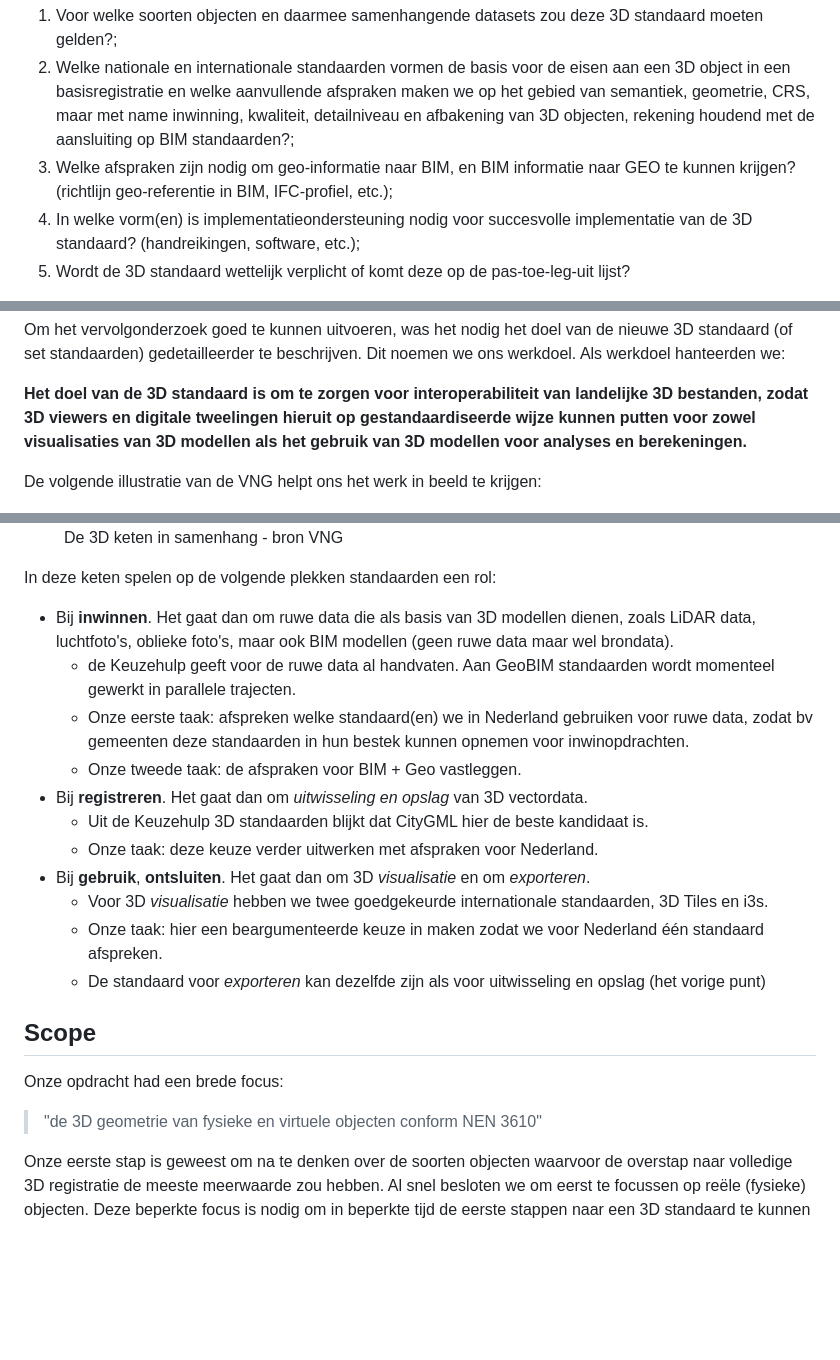
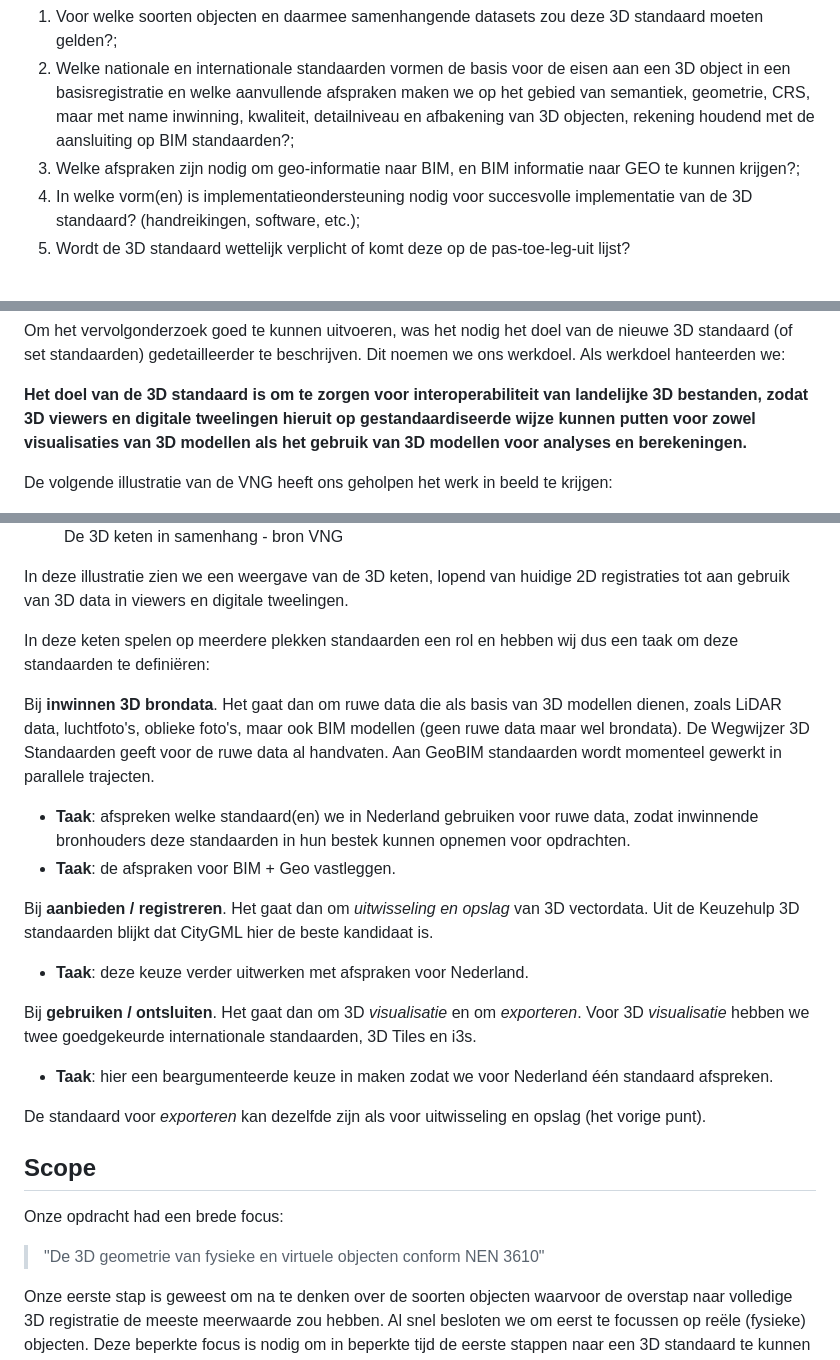
Before and after one commit to Geonovum/3d-standaard-rapport, a Markdown page: ch01.md, 3 parts joined by grey strips. Drawn GitHub-style; blank space fills up the shorter version.

Commit message:
editorial ch01

```diff
--- a/ch01.md
+++ b/ch01.md
@@ -8,7 +8,7 @@ In het vervolgonderzoek stonden vijf onderzoeksvragen centraal:
 
 1.	Voor welke soorten objecten en daarmee samenhangende datasets zou deze 3D standaard moeten gelden?;
 1.	Welke nationale en internationale standaarden vormen de basis voor de eisen aan een 3D object in een basisregistratie en welke aanvullende afspraken maken we op het gebied van semantiek, geometrie, CRS, maar met name inwinning, kwaliteit, detailniveau en afbakening van 3D objecten, rekening houdend met de aansluiting op BIM standaarden?;
-1.	Welke afspraken zijn nodig om geo-informatie naar BIM, en BIM informatie naar GEO te kunnen krijgen? (richtlijn geo-referentie in BIM, IFC-profiel, etc.);
+1.	Welke afspraken zijn nodig om geo-informatie naar BIM, en BIM informatie naar GEO te kunnen krijgen?;
 1.	In welke vorm(en) is implementatieondersteuning nodig voor succesvolle implementatie van de 3D standaard? (handreikingen, software, etc.);
 1.	Wordt de 3D standaard wettelijk verplicht of komt deze op de pas-toe-leg-uit lijst?
 
@@ -23,29 +23,35 @@ Om het vervolgonderzoek goed te kunnen uitvoeren, was het nodig het doel van de
 
 **Het doel van de 3D standaard is om te zorgen voor interoperabiliteit van landelijke 3D bestanden, zodat 3D viewers en digitale tweelingen hieruit op gestandaardiseerde wijze kunnen putten voor zowel visualisaties van 3D modellen als het gebruik van 3D modellen voor analyses en berekeningen.**
 
-De volgende illustratie van de VNG helpt ons het werk in beeld te krijgen:
+De volgende illustratie van de VNG heeft ons geholpen het werk in beeld te krijgen:
 
 <figure>
     <img src="./media/3d-keten.png" alt="de 3D keten in samenhang"/>
     <figcaption>De 3D keten in samenhang - bron VNG</figcaption>
 </figure>
 
-In deze keten spelen op de volgende plekken standaarden een rol:
-- Bij **inwinnen**. Het gaat dan om ruwe data die als basis van 3D modellen dienen, zoals LiDAR data, luchtfoto's, oblieke foto's, maar ook BIM modellen (geen ruwe data maar wel brondata).
-    - de Keuzehulp geeft voor de ruwe data al handvaten. Aan GeoBIM standaarden wordt momenteel gewerkt in parallele trajecten.
-    - Onze eerste taak: afspreken welke standaard(en) we in Nederland gebruiken voor ruwe data, zodat bv gemeenten deze standaarden in hun bestek kunnen opnemen voor inwinopdrachten.
-    - Onze tweede taak: de afspraken voor BIM + Geo vastleggen.
-- Bij **registreren**. Het gaat dan om *uitwisseling en opslag* van 3D vectordata.
-    - Uit de Keuzehulp 3D standaarden blijkt dat CityGML hier de beste kandidaat is.
-    - Onze taak: deze keuze verder uitwerken met afspraken voor Nederland.
-- Bij **gebruik**, **ontsluiten**. Het gaat dan om 3D *visualisatie* en om *exporteren*.
-    - Voor 3D *visualisatie* hebben we twee goedgekeurde internationale standaarden, 3D Tiles en i3s.
-    - Onze taak: hier een beargumenteerde keuze in maken zodat we voor Nederland één standaard afspreken.
-    - De standaard voor *exporteren* kan dezelfde zijn als voor uitwisseling en opslag (het vorige punt)
+In deze illustratie zien we een weergave van de 3D keten, lopend van huidige 2D registraties tot aan gebruik van 3D data in viewers en digitale tweelingen.
+
+In deze keten spelen op meerdere plekken standaarden een rol en hebben wij dus een taak om deze standaarden te definiëren:
+
+Bij **inwinnen 3D brondata**. Het gaat dan om ruwe data die als basis van 3D modellen dienen, zoals LiDAR data, luchtfoto's, oblieke foto's, maar ook BIM modellen (geen ruwe data maar wel brondata). De Wegwijzer 3D Standaarden geeft voor de ruwe data al handvaten. Aan GeoBIM standaarden wordt momenteel gewerkt in parallele trajecten.
+
+- **Taak**: afspreken welke standaard(en) we in Nederland gebruiken voor ruwe data, zodat inwinnende bronhouders deze standaarden in hun bestek kunnen opnemen voor opdrachten.
+- **Taak**: de afspraken voor BIM + Geo vastleggen.
+
+Bij **aanbieden / registreren**. Het gaat dan om *uitwisseling en opslag* van 3D vectordata. Uit de Keuzehulp 3D standaarden blijkt dat CityGML hier de beste kandidaat is.
+
+- **Taak**: deze keuze verder uitwerken met afspraken voor Nederland.
+
+Bij **gebruiken / ontsluiten**. Het gaat dan om 3D *visualisatie* en om *exporteren*. Voor 3D *visualisatie* hebben we twee goedgekeurde internationale standaarden, 3D Tiles en i3s.
+
+- **Taak**: hier een beargumenteerde keuze in maken zodat we voor Nederland één standaard afspreken.
+
+De standaard voor *exporteren* kan dezelfde zijn als voor uitwisseling en opslag (het vorige punt).
 
 ## Scope
 Onze opdracht had een brede focus:
-> "de 3D geometrie van fysieke en virtuele objecten conform NEN 3610"
+> "De 3D geometrie van fysieke en virtuele objecten conform NEN 3610"
 
 Onze eerste stap is geweest om na te denken over de soorten objecten waarvoor de overstap naar volledige 3D registratie de meeste meerwaarde zou hebben. Al snel besloten we om eerst te focussen op reële (fysieke) objecten. Deze beperkte focus is nodig om in beperkte tijd de eerste stappen naar een 3D standaard te kunnen zetten.
 
```
